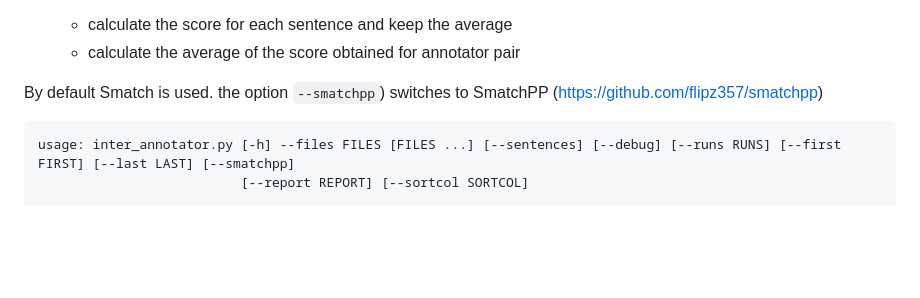
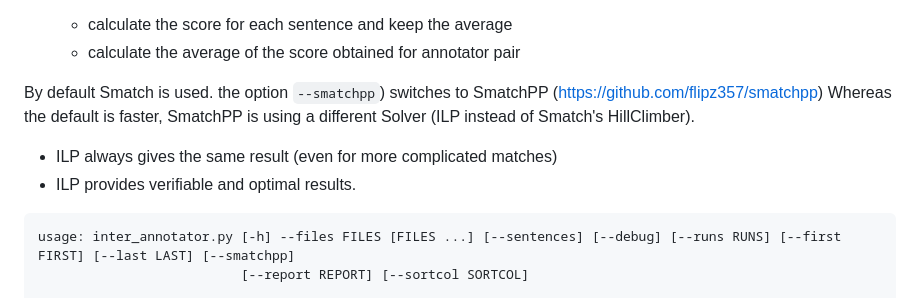
Before and after one commit to Orange-OpenSource/metamorphosed, a Markdown page: README.md, the part around the change. Drawn GitHub-style; blank space fills up the shorter version.

Commit message:
completed

````diff
--- a/README.md
+++ b/README.md
@@ -334,6 +334,9 @@ or
    * calculate the average of the score obtained for annotator pair
 
 By default Smatch is used. the option `--smatchpp`) switches to SmatchPP (https://github.com/flipz357/smatchpp)
+Whereas the default is faster, SmatchPP is using a different Solver (ILP instead of Smatch's HillClimber).
+* ILP always gives the same result (even for more complicated matches)
+* ILP provides verifiable and optimal results.
 
 ```
 usage: inter_annotator.py [-h] --files FILES [FILES ...] [--sentences] [--debug] [--runs RUNS] [--first FIRST] [--last LAST] [--smatchpp]
````
